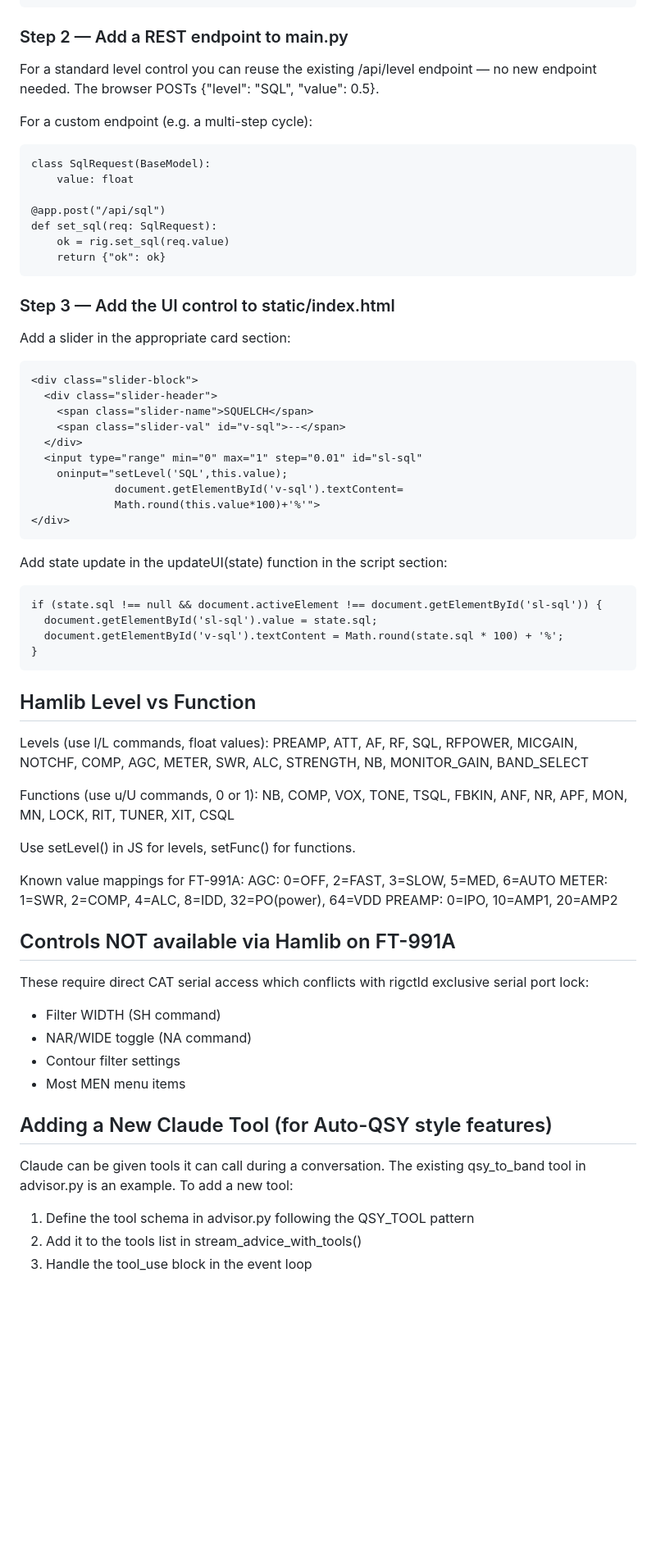
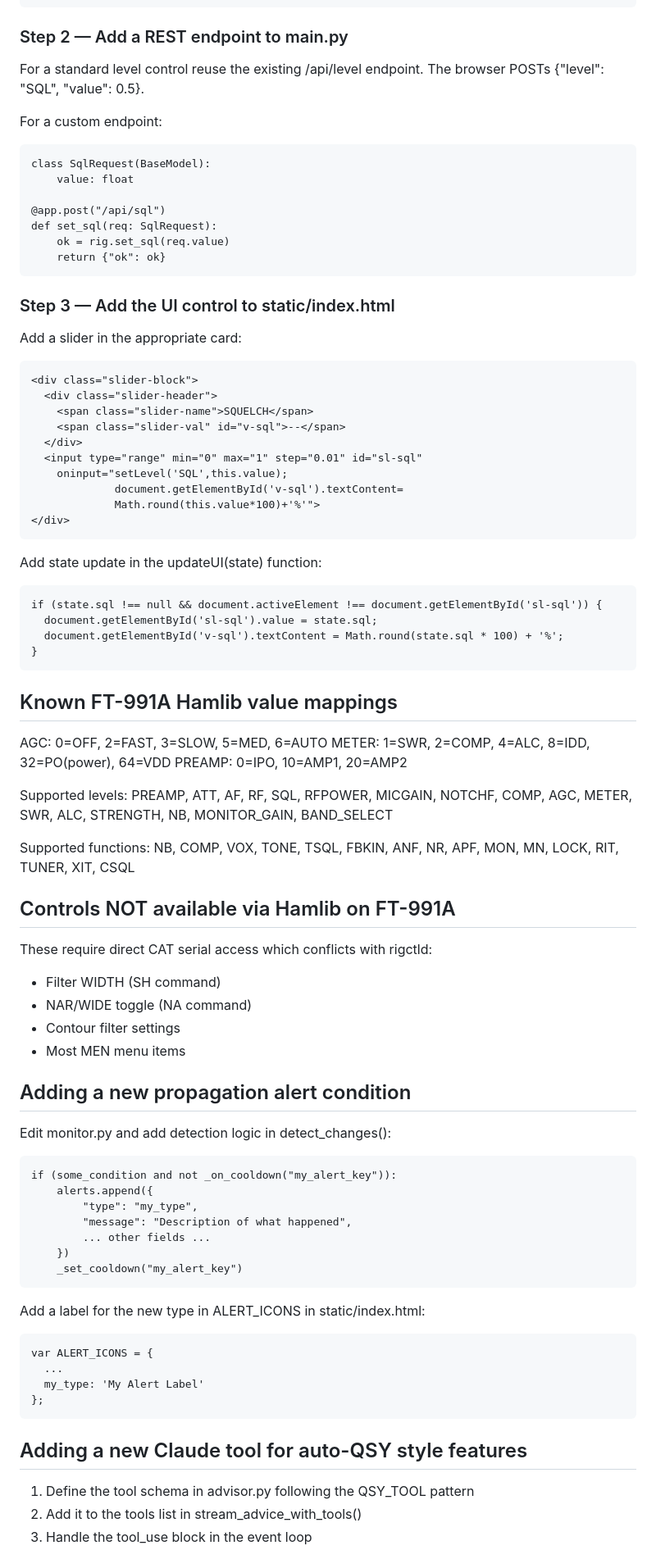
Before and after one commit to tgilton/ft991a-panel, a Markdown page: DEVELOPER.md, the part around one of its changes. Shown at 82% size. GitHub-like rendering; blank space fills up the shorter version.

```diff
--- a/DEVELOPER.md
+++ b/DEVELOPER.md
@@ -27,9 +28,10 @@ Also add it to get_rig_state() so it updates automatically every second:
 
 ### Step 2 — Add a REST endpoint to main.py
 
-For a standard level control you can reuse the existing /api/level endpoint — no new endpoint needed. The browser POSTs {"level": "SQL", "value": 0.5}.
+For a standard level control reuse the existing /api/level endpoint.
+The browser POSTs {"level": "SQL", "value": 0.5}.
 
-For a custom endpoint (e.g. a multi-step cycle):
+For a custom endpoint:
 
     class SqlRequest(BaseModel):
         value: float
@@ -41,7 +43,7 @@ For a custom endpoint (e.g. a multi-step cycle):
 
 ### Step 3 — Add the UI control to static/index.html
 
-Add a slider in the appropriate card section:
+Add a slider in the appropriate card:
 
     <div class="slider-block">
       <div class="slider-header">
@@ -54,40 +56,53 @@ Add a slider in the appropriate card section:
                  Math.round(this.value*100)+'%'">
     </div>
 
-Add state update in the updateUI(state) function in the script section:
+Add state update in the updateUI(state) function:
 
     if (state.sql !== null && document.activeElement !== document.getElementById('sl-sql')) {
       document.getElementById('sl-sql').value = state.sql;
       document.getElementById('v-sql').textContent = Math.round(state.sql * 100) + '%';
     }
 
-## Hamlib Level vs Function
+## Known FT-991A Hamlib value mappings
 
-Levels (use l/L commands, float values):
-  PREAMP, ATT, AF, RF, SQL, RFPOWER, MICGAIN, NOTCHF, COMP,
-  AGC, METER, SWR, ALC, STRENGTH, NB, MONITOR_GAIN, BAND_SELECT
+AGC: 0=OFF, 2=FAST, 3=SLOW, 5=MED, 6=AUTO
+METER: 1=SWR, 2=COMP, 4=ALC, 8=IDD, 32=PO(power), 64=VDD
+PREAMP: 0=IPO, 10=AMP1, 20=AMP2
 
-Functions (use u/U commands, 0 or 1):
-  NB, COMP, VOX, TONE, TSQL, FBKIN, ANF, NR, APF, MON, MN, LOCK, RIT, TUNER, XIT, CSQL
+Supported levels: PREAMP, ATT, AF, RF, SQL, RFPOWER, MICGAIN, NOTCHF,
+  COMP, AGC, METER, SWR, ALC, STRENGTH, NB, MONITOR_GAIN, BAND_SELECT
 
-Use setLevel() in JS for levels, setFunc() for functions.
-
-Known value mappings for FT-991A:
-  AGC: 0=OFF, 2=FAST, 3=SLOW, 5=MED, 6=AUTO
-  METER: 1=SWR, 2=COMP, 4=ALC, 8=IDD, 32=PO(power), 64=VDD
-  PREAMP: 0=IPO, 10=AMP1, 20=AMP2
+Supported functions: NB, COMP, VOX, TONE, TSQL, FBKIN, ANF, NR, APF,
+  MON, MN, LOCK, RIT, TUNER, XIT, CSQL
 
 ## Controls NOT available via Hamlib on FT-991A
 
-These require direct CAT serial access which conflicts with rigctld exclusive serial port lock:
+These require direct CAT serial access which conflicts with rigctld:
 - Filter WIDTH (SH command)
 - NAR/WIDE toggle (NA command)
 - Contour filter settings
 - Most MEN menu items
 
-## Adding a New Claude Tool (for Auto-QSY style features)
+## Adding a new propagation alert condition
 
-Claude can be given tools it can call during a conversation. The existing qsy_to_band tool in advisor.py is an example. To add a new tool:
+Edit monitor.py and add detection logic in detect_changes():
+
+    if (some_condition and not _on_cooldown("my_alert_key")):
+        alerts.append({
+            "type": "my_type",
+            "message": "Description of what happened",
+            ... other fields ...
+        })
+        _set_cooldown("my_alert_key")
+
+Add a label for the new type in ALERT_ICONS in static/index.html:
+
+    var ALERT_ICONS = {
+      ...
+      my_type: 'My Alert Label'
+    };
+
+## Adding a new Claude tool for auto-QSY style features
 
 1. Define the tool schema in advisor.py following the QSY_TOOL pattern
 2. Add it to the tools list in stream_advice_with_tools()
```
Also changed, not shown: other parts of DEVELOPER.md (+17 -23 lines), QUICKSTART.md (+34 -30 lines), README.md (+65 -33 lines).
